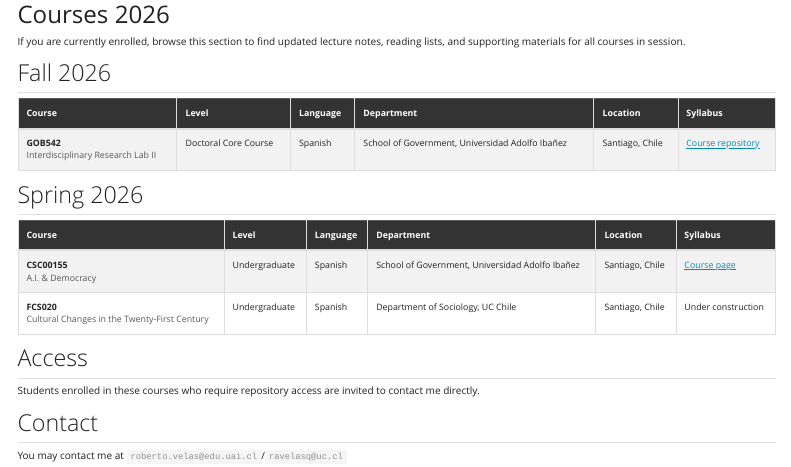
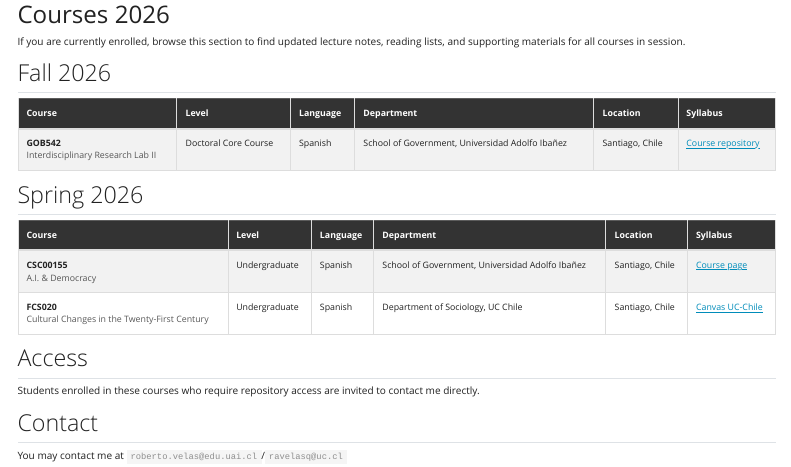
Before and after one commit to rovelazqu/rovelazqu.github.io, a Quarto document (course.qmd): the page in a window 1100 px wide, from its top. Rendered offline with R 4.5, knitr and Pandoc in place of Quarto, with nearby package versions; menus at the side of the page are left out.

Commit message:
Add Canvas UC-Chile link for FCS020 syllabus

```diff
--- a/course.qmd
+++ b/course.qmd
@@ -58,7 +58,7 @@ If you are currently enrolled, browse this section to find updated lecture notes
 <td>Spanish</td>
 <td>Department of Sociology, UC Chile</td>
 <td>Santiago, Chile</td>
-<td>Under construction</td>
+<td><a href="https://sso.uc.cl/cas/login?service=https%3A%2F%2Fcursos.canvas.uc.cl%2Flogin%2Fcas" target="_blank">Canvas UC-Chile</a></td>
 </tr>
 </tbody>
 </table>
```
